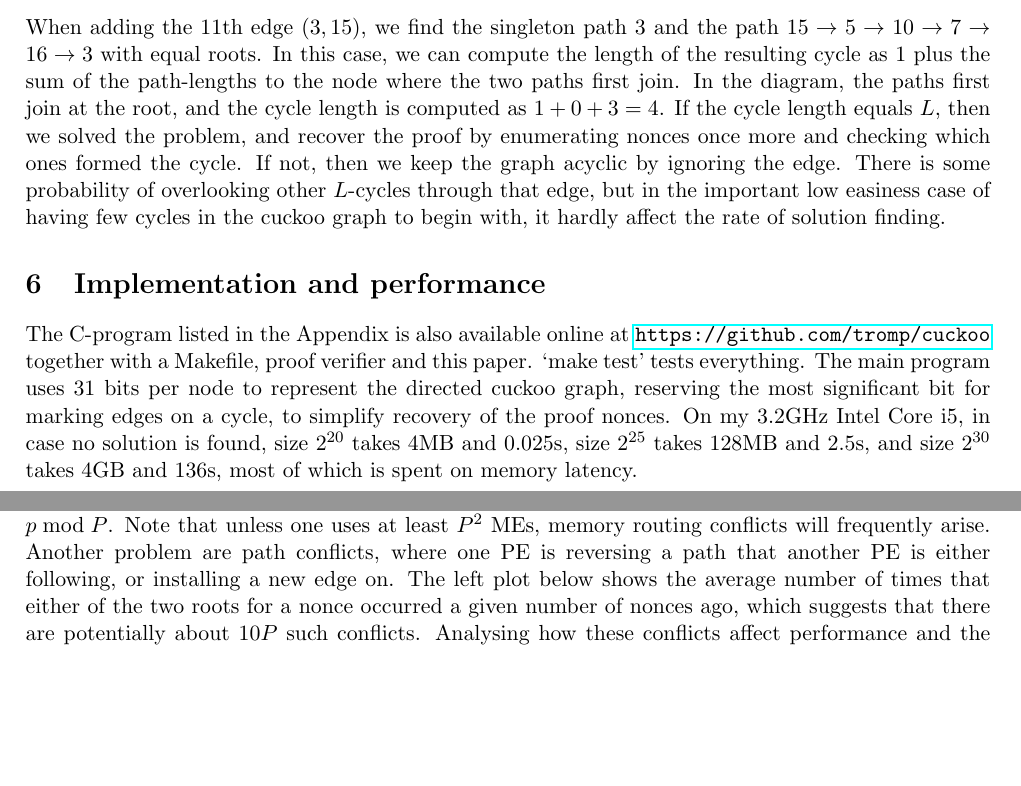
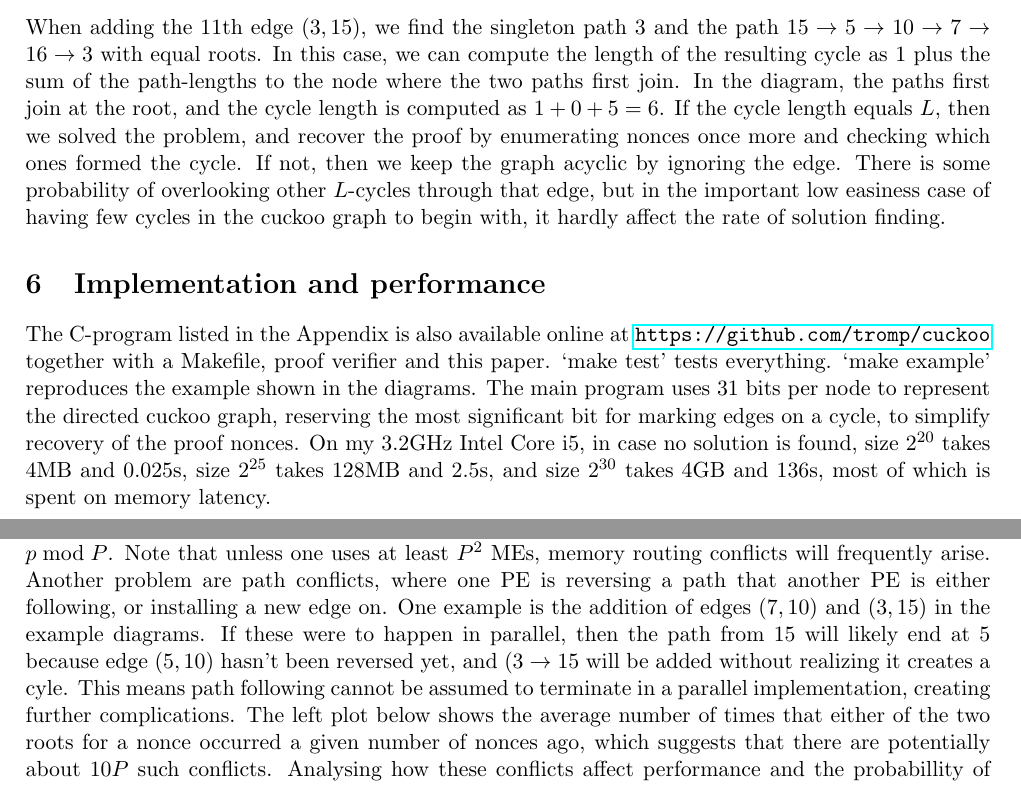
Before and after one commit to tromp/cuckoo, a LaTeX paper (cuckoo.tex): two parts of pages 3 and 4 of 8, joined at a grey line, cut so that both start at the same text, the shorter picture padded with empty space. Compiled offline with pdfLaTeX.

Commit message:
add example conflict

```diff
--- a/cuckoo.tex
+++ b/cuckoo.tex
@@ -178,7 +178,7 @@ When adding the 11th edge $(3,15)$, we find the singleton path $3$ and the path
 $15 \rightarrow 5 \rightarrow 10 \rightarrow 7 \rightarrow 16 \rightarrow 3$ with equal roots.
 In this case, we can compute the length of the resulting cycle as
 1 plus the sum of the path-lengths to the node where the two paths first join.
-In the diagram, the paths first join at the root, and the cycle length is computed as $1+0+3=4$.
+In the diagram, the paths first join at the root, and the cycle length is computed as $1+0+5=6$.
 If the cycle length equals $L$, then we solved the problem, and recover the proof
 by enumerating nonces once more and checking which ones formed the cycle.
 If not, then we keep the graph acyclic by ignoring the edge.
@@ -190,6 +190,7 @@ in the cuckoo graph to begin with, it hardly affect the rate of solution finding
 The C-program listed in the Appendix is also available online at
 \url{https://github.com/tromp/cuckoo} together with a Makefile,
 proof verifier and this paper. `make test' tests everything.
+`make example' reproduces the example shown in the diagrams.
 The main program uses 31 bits per node to represent the
 directed cuckoo graph, reserving the most significant bit
 for marking edges on a cycle, to simplify recovery of the proof nonces.
@@ -256,8 +257,11 @@ by some multistage interconnection network.
 For $0\leq p < P$, PE $p$ processes all nonces $p \bmod P$.
 Note that unless one uses at least $P^2$ MEs, memory routing conflicts will frequently arise.
 Another problem are path conflicts, where one PE is reversing a path that another PE
-is either following, or installing a new edge on. The left plot below shows the average number of times that either of
-the two roots
+is either following, or installing a new edge on. One example is the addition of edges $(7,10)$ and $(3,15)$ in the
+example diagrams. If these were to happen in parallel, then the path from $15$ will likely end at $5$ because
+edge $(5,10)$ hasn't been reversed yet, and $(3 \rightarrow 15$ will be added without realizing it creates a cyle.
+This means path following cannot be assumed to terminate in a parallel implementation, creating further complications.
+The left plot below shows the average number of times that either of the two roots
 for a nonce occurred a given number of nonces ago, which suggests that there are potentially about $10P$ such conflicts.
 Analysing how these conflicts affect performance and the probabillity of finding cycles is a topic for further research.
 In any case, development of hardware for improved parallel random access to main memory will benefit
```
Also changed, not shown: cuckoo.bib (+4 -3 lines), Makefile, cuckoo.pdf.
